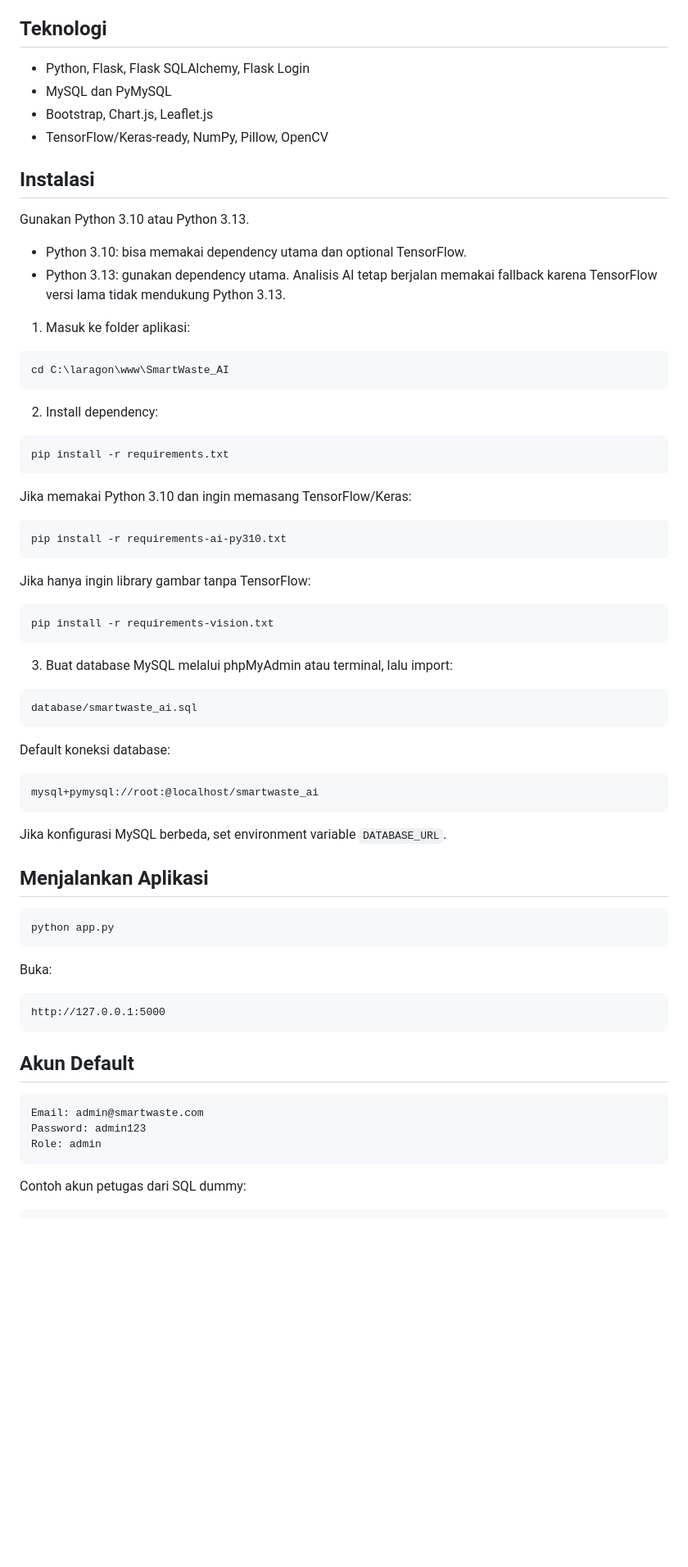
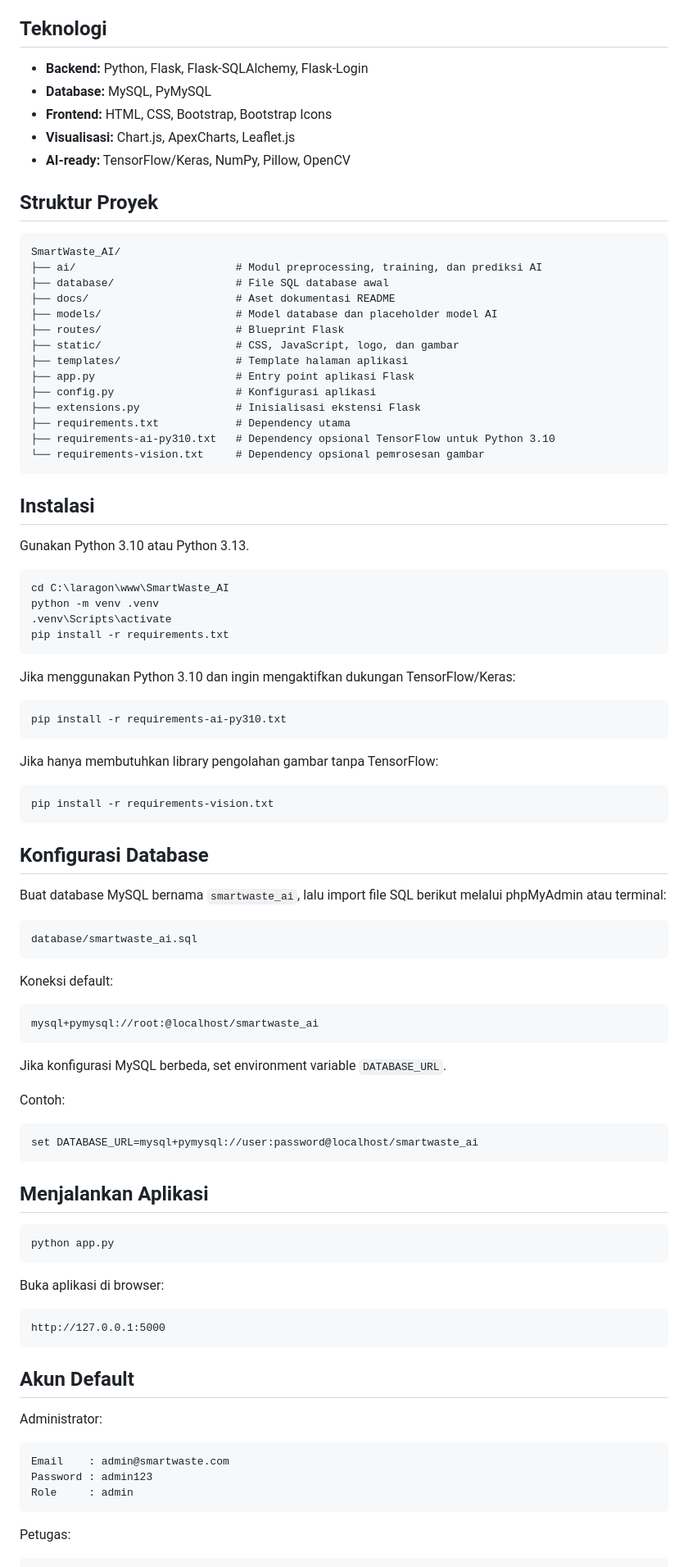
Before and after one commit to rahmawati6/waste-tracker-ai, a Markdown page: README.md, the part around the change printed below. Shown: that part at 82% size. Drawn GitHub-style; blank space fills up the shorter version.

````diff
--- a/README.md
+++ b/README.md
@@ -19,49 +38,63 @@ SmartWaste AI Smart City adalah aplikasi web Flask untuk memantau tempat sampah
 
 ## Teknologi
 
-- Python, Flask, Flask SQLAlchemy, Flask Login
-- MySQL dan PyMySQL
-- Bootstrap, Chart.js, Leaflet.js
-- TensorFlow/Keras-ready, NumPy, Pillow, OpenCV
+- **Backend:** Python, Flask, Flask-SQLAlchemy, Flask-Login
+- **Database:** MySQL, PyMySQL
+- **Frontend:** HTML, CSS, Bootstrap, Bootstrap Icons
+- **Visualisasi:** Chart.js, ApexCharts, Leaflet.js
+- **AI-ready:** TensorFlow/Keras, NumPy, Pillow, OpenCV
+
+## Struktur Proyek
+
+```text
+SmartWaste_AI/
+├── ai/                         # Modul preprocessing, training, dan prediksi AI
+├── database/                   # File SQL database awal
+├── docs/                       # Aset dokumentasi README
+├── models/                     # Model database dan placeholder model AI
+├── routes/                     # Blueprint Flask
+├── static/                     # CSS, JavaScript, logo, dan gambar
+├── templates/                  # Template halaman aplikasi
+├── app.py                      # Entry point aplikasi Flask
+├── config.py                   # Konfigurasi aplikasi
+├── extensions.py               # Inisialisasi ekstensi Flask
+├── requirements.txt            # Dependency utama
+├── requirements-ai-py310.txt   # Dependency opsional TensorFlow untuk Python 3.10
+└── requirements-vision.txt     # Dependency opsional pemrosesan gambar
+```
 
 ## Instalasi
 
 Gunakan Python 3.10 atau Python 3.13.
 
-- Python 3.10: bisa memakai dependency utama dan optional TensorFlow.
-- Python 3.13: gunakan dependency utama. Analisis AI tetap berjalan memakai fallback karena TensorFlow versi lama tidak mendukung Python 3.13.
-
-1. Masuk ke folder aplikasi:
-
 ```bash
 cd C:\laragon\www\SmartWaste_AI
-```
-
-2. Install dependency:
-
-```bash
+python -m venv .venv
+.venv\Scripts\activate
 pip install -r requirements.txt
 ```
 
-Jika memakai Python 3.10 dan ingin memasang TensorFlow/Keras:
+Jika menggunakan Python 3.10 dan ingin mengaktifkan dukungan TensorFlow/Keras:
 
 ```bash
 pip install -r requirements-ai-py310.txt
 ```
 
-Jika hanya ingin library gambar tanpa TensorFlow:
+Jika hanya membutuhkan library pengolahan gambar tanpa TensorFlow:
 
 ```bash
 pip install -r requirements-vision.txt
 ```
 
-3. Buat database MySQL melalui phpMyAdmin atau terminal, lalu import:
+## Konfigurasi Database
 
-```sql
+Buat database MySQL bernama `smartwaste_ai`, lalu import file SQL berikut melalui phpMyAdmin atau terminal:
+
+```text
 database/smartwaste_ai.sql
 ```
 
-Default koneksi database:
+Koneksi default:
 
 ```text
 mysql+pymysql://root:@localhost/smartwaste_ai
@@ -69,13 +102,19 @@ mysql+pymysql://root:@localhost/smartwaste_ai
 
 Jika konfigurasi MySQL berbeda, set environment variable `DATABASE_URL`.
 
+Contoh:
+
+```bash
+set DATABASE_URL=mysql+pymysql://user:password@localhost/smartwaste_ai
+```
+
 ## Menjalankan Aplikasi
 
 ```bash
 python app.py
 ```
 
-Buka:
+Buka aplikasi di browser:
 
 ```text
 http://127.0.0.1:5000
@@ -83,12 +122,14 @@ http://127.0.0.1:5000
 
 ## Akun Default
 
+Administrator:
+
 ```text
-Email: admin@smartwaste.com
-Password: admin123
-Role: admin
+Email    : admin@smartwaste.com
+Password : admin123
+Role     : admin
 ```
 
-Contoh akun petugas dari SQL dummy:
+Petugas:
 
 ```text
````
Also changed, not shown: other parts of README.md (+40 -17 lines), docs/screenshot-login.png (added).
